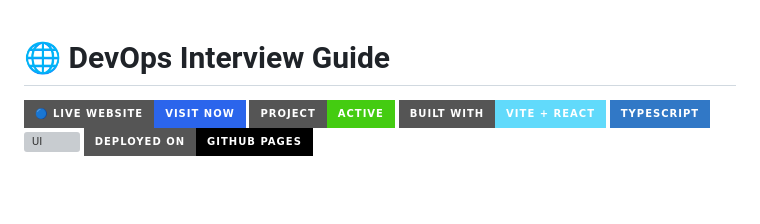
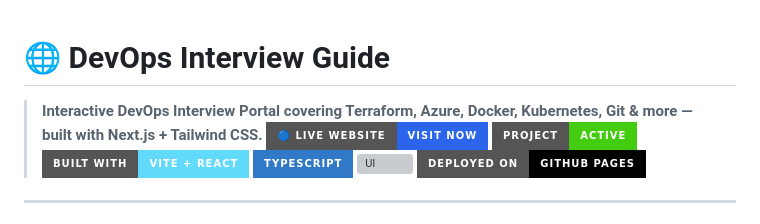
Before and after one commit to Riteshatri/DevOps-Interview-Guide, a Markdown page: README.md, the part around the change. GitHub-like rendering; badges without logos; blank space fills up the shorter version; grey boxes are pictures that could not be loaded.

```diff
--- a/README.md
+++ b/README.md
@@ -1,5 +1,5 @@
 # 🌐 DevOps Interview Guide
-
+> **Interactive DevOps Interview Portal covering Terraform, Azure, Docker, Kubernetes, Git & more — built with Next.js + Tailwind CSS.**
 [![Live Site](https://img.shields.io/badge/🔵%20Live%20Website-Visit%20Now-2b65ec?style=for-the-badge&logo=githubpages&logoColor=white)](https://riteshatri.github.io/DevOps-Interview-Guide/)
 ![Status](https://img.shields.io/badge/Project-Active-success?style=for-the-badge&logo=github&logoColor=white)
 ![Framework](https://img.shields.io/badge/Built%20with-Vite%20+%20React-61DAFB?style=for-the-badge&logo=vite&logoColor=white)
```
